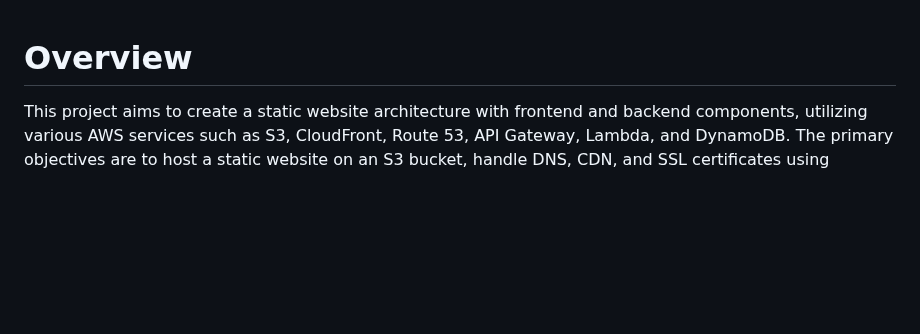
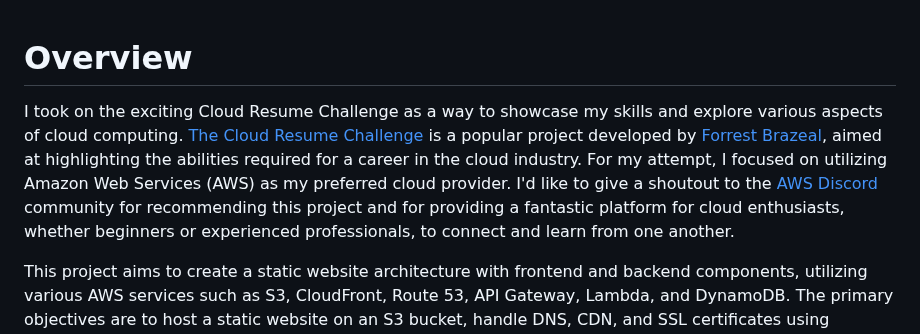
Before and after one commit to oleskatony/cloudresumechallenge, a Markdown page: README.md, the part around the change. Rendered like a GitHub page; blank space fills up the shorter version.

Commit message:
added links

```diff
--- a/README.md
+++ b/README.md
@@ -1,4 +1,6 @@
 # Overview
+I took on the exciting Cloud Resume Challenge as a way to showcase my skills and explore various aspects of cloud computing. [The Cloud Resume Challenge](https://cloudresumechallenge.dev/) is a popular project developed by [Forrest Brazeal](https://bio.link/forrestbrazeal), aimed at highlighting the abilities required for a career in the cloud industry. For my attempt, I focused on utilizing Amazon Web Services (AWS) as my preferred cloud provider. I'd like to give a shoutout to the [AWS Discord](https://discord.com/servers/amazon-web-services-aws-cloud-423842546947457024) community for recommending this project and for providing a fantastic platform for cloud enthusiasts, whether beginners or experienced professionals, to connect and learn from one another.
+
 This project aims to create a static website architecture with frontend and backend components, utilizing various AWS services such as S3, CloudFront, Route 53, API Gateway, Lambda, and DynamoDB. The primary objectives are to host a static website on an S3 bucket, handle DNS, CDN, and SSL certificates using CloudFront and Route 53, and implement a visitor counter for the website using serverless solutions provided by AWS API Gateway, Lambda, and DynamoDB.
 
 ## Components
```
